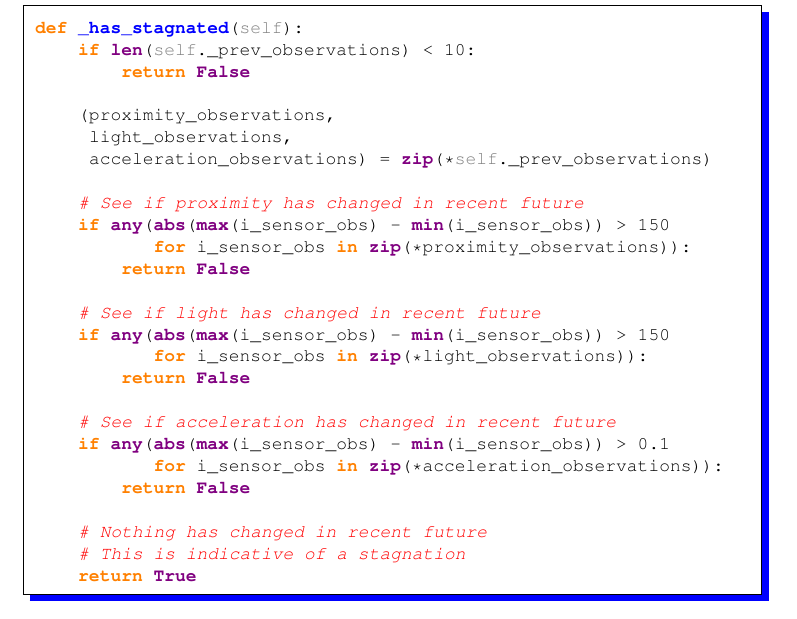
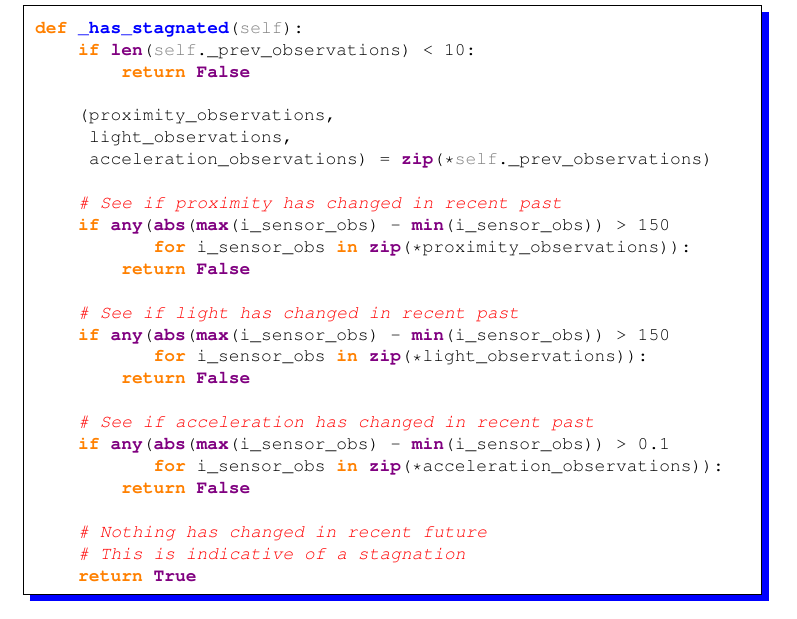
Before and after one commit to magnevan/IT3708-Project4-Swarm, a LaTeX document (report/report.tex): part of page 4 of 7, cut so that both start at the same text. Compiled offline with pdfLaTeX.

Commit message:
Past, not future.

```diff
--- a/report/report.tex
+++ b/report/report.tex
@@ -238,17 +238,17 @@ def _has_stagnated(self):
      light_observations,
      acceleration_observations) = zip(*self._prev_observations)
 
-    # See if proximity has changed in recent future
+    # See if proximity has changed in recent past
     if any(abs(max(i_sensor_obs) - min(i_sensor_obs)) > 150
            for i_sensor_obs in zip(*proximity_observations)):
         return False
 
-    # See if light has changed in recent future
+    # See if light has changed in recent past
     if any(abs(max(i_sensor_obs) - min(i_sensor_obs)) > 150
            for i_sensor_obs in zip(*light_observations)):
         return False
 
-    # See if acceleration has changed in recent future
+    # See if acceleration has changed in recent past
     if any(abs(max(i_sensor_obs) - min(i_sensor_obs)) > 0.1
            for i_sensor_obs in zip(*acceleration_observations)):
         return False
```
